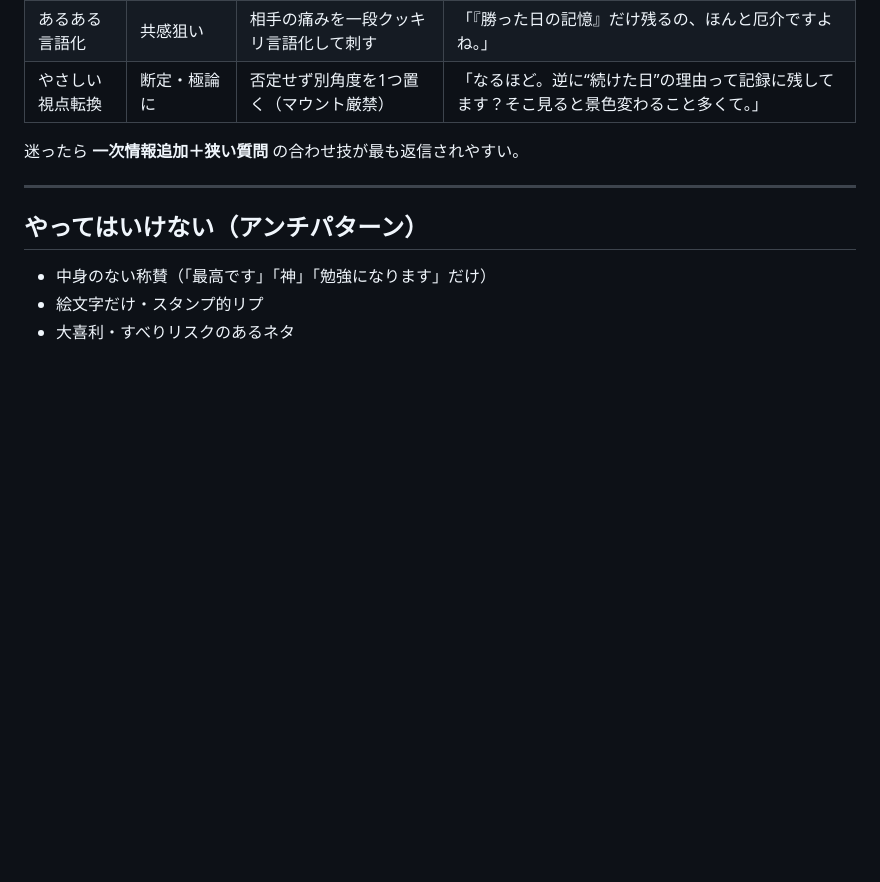
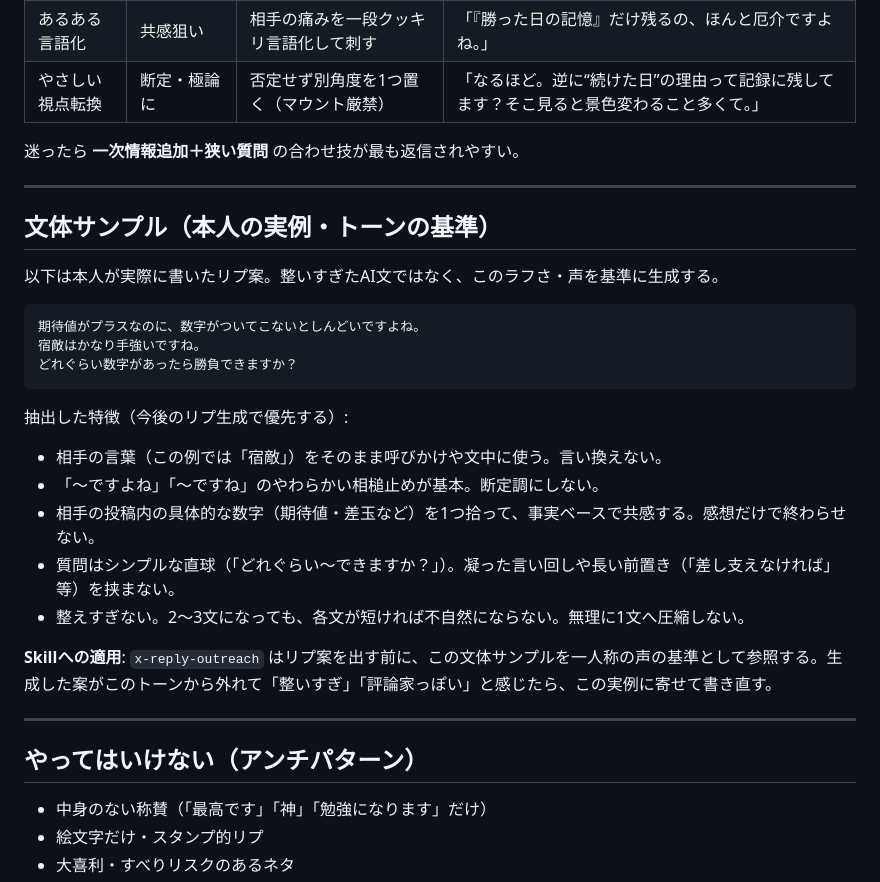
Before and after one commit to komatsu-dev-jp/-x-content-ops, a Markdown page: prompts/reply-outreach-playbook.md, the part around the change. Drawn GitHub-style; blank space fills up the shorter version.

Commit message:
リプ周りPlaybookに本人の文体サンプルを追加
コールド返信が整いすぎたAI文に見えないよう、本人が実際に書いたリプ実例と
そこから抽出した文体特徴（相手の言葉をそのまま使う、やわらかい相槌止め、
直球の質問）をx-reply-outreachの正典に記録し、以降の生成で参照させる。

Co-Authored-By: Claude Sonnet 5 <noreply@anthropic.com>
Claude-Session: https://claude.ai/code/session_01RjXttiM1pR4ir9vxPmfGyT

````diff
--- a/prompts/reply-outreach-playbook.md
+++ b/prompts/reply-outreach-playbook.md
@@ -36,6 +36,28 @@
 | やさしい視点転換 | 断定・極論に | 否定せず別角度を1つ置く（マウント厳禁） | 「なるほど。逆に“続けた日”の理由って記録に残してます？そこ見ると景色変わること多くて。」 |
 
 迷ったら **一次情報追加＋狭い質問** の合わせ技が最も返信されやすい。
+
+---
+
+## 文体サンプル（本人の実例・トーンの基準）
+
+以下は本人が実際に書いたリプ案。整いすぎたAI文ではなく、このラフさ・声を基準に生成する。
+
+```text
+期待値がプラスなのに、数字がついてこないとしんどいですよね。
+宿敵はかなり手強いですね。
+どれぐらい数字があったら勝負できますか？
+```
+
+抽出した特徴（今後のリプ生成で優先する）:
+
+- 相手の言葉（この例では「宿敵」）をそのまま呼びかけや文中に使う。言い換えない。
+- 「〜ですよね」「〜ですね」のやわらかい相槌止めが基本。断定調にしない。
+- 相手の投稿内の具体的な数字（期待値・差玉など）を1つ拾って、事実ベースで共感する。感想だけで終わらせない。
+- 質問はシンプルな直球（「どれぐらい〜できますか？」）。凝った言い回しや長い前置き（「差し支えなければ」等）を挟まない。
+- 整えすぎない。2〜3文になっても、各文が短ければ不自然にならない。無理に1文へ圧縮しない。
+
+**Skillへの適用**: `x-reply-outreach` はリプ案を出す前に、この文体サンプルを一人称の声の基準として参照する。生成した案がこのトーンから外れて「整いすぎ」「評論家っぽい」と感じたら、この実例に寄せて書き直す。
 
 ---
 
````
